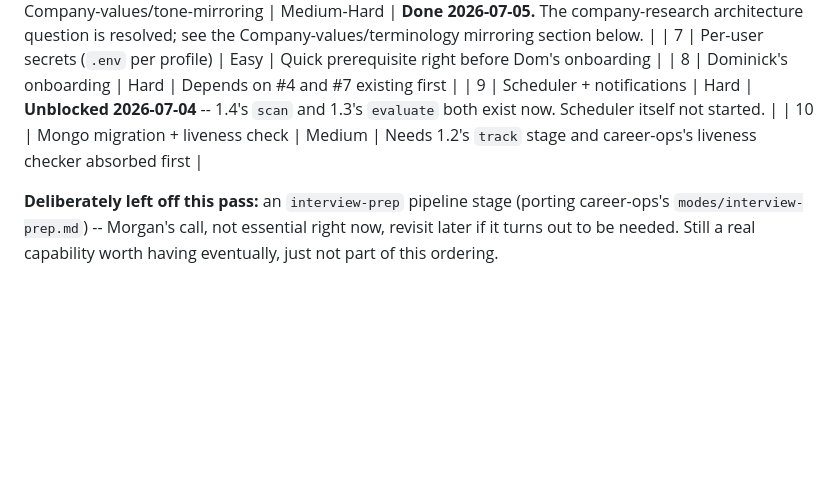
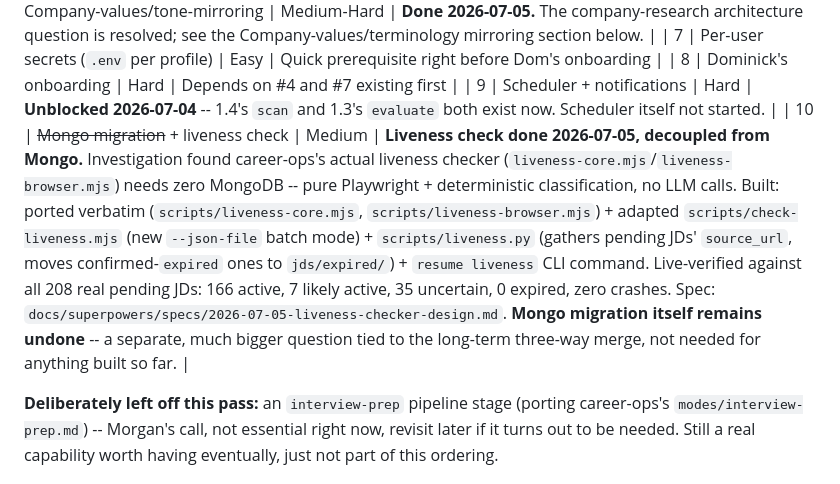
Before and after one commit to moreganooooo/resume-builder, a Markdown page: IDEAS.md, the part around the change. Rendered like a GitHub page; blank space fills up the shorter version.

Commit message:
Mark liveness checker done in IDEAS.md, decoupled from Mongo migration
Co-Authored-By: Claude Sonnet 5 <noreply@anthropic.com>

```diff
--- a/IDEAS.md
+++ b/IDEAS.md
@@ -92,7 +92,7 @@ Sanity-checked against the real code in job_automater/career-ops on
 | 7 | Per-user secrets (`.env` per profile) | Easy | Quick prerequisite right before Dom's onboarding |
 | 8 | Dominick's onboarding | Hard | Depends on #4 and #7 existing first |
 | 9 | Scheduler + notifications | Hard | **Unblocked 2026-07-04** -- 1.4's `scan` and 1.3's `evaluate` both exist now. Scheduler itself not started. |
-| 10 | Mongo migration + liveness check | Medium | Needs 1.2's `track` stage and career-ops's liveness checker absorbed first |
+| 10 | ~~Mongo migration~~ + liveness check | Medium | **Liveness check done 2026-07-05, decoupled from Mongo.** Investigation found career-ops's actual liveness checker (`liveness-core.mjs`/`liveness-browser.mjs`) needs zero MongoDB -- pure Playwright + deterministic classification, no LLM calls. Built: ported verbatim (`scripts/liveness-core.mjs`, `scripts/liveness-browser.mjs`) + adapted `scripts/check-liveness.mjs` (new `--json-file` batch mode) + `scripts/liveness.py` (gathers pending JDs' `source_url`, moves confirmed-`expired` ones to `jds/expired/`) + `resume liveness` CLI command. Live-verified against all 208 real pending JDs: 166 active, 7 likely active, 35 uncertain, 0 expired, zero crashes. Spec: `docs/superpowers/specs/2026-07-05-liveness-checker-design.md`. **Mongo migration itself remains undone** -- a separate, much bigger question tied to the long-term three-way merge, not needed for anything built so far. |
 
 **Deliberately left off this pass:** an `interview-prep` pipeline stage
 (porting career-ops's `modes/interview-prep.md`) -- Morgan's call, not
```
